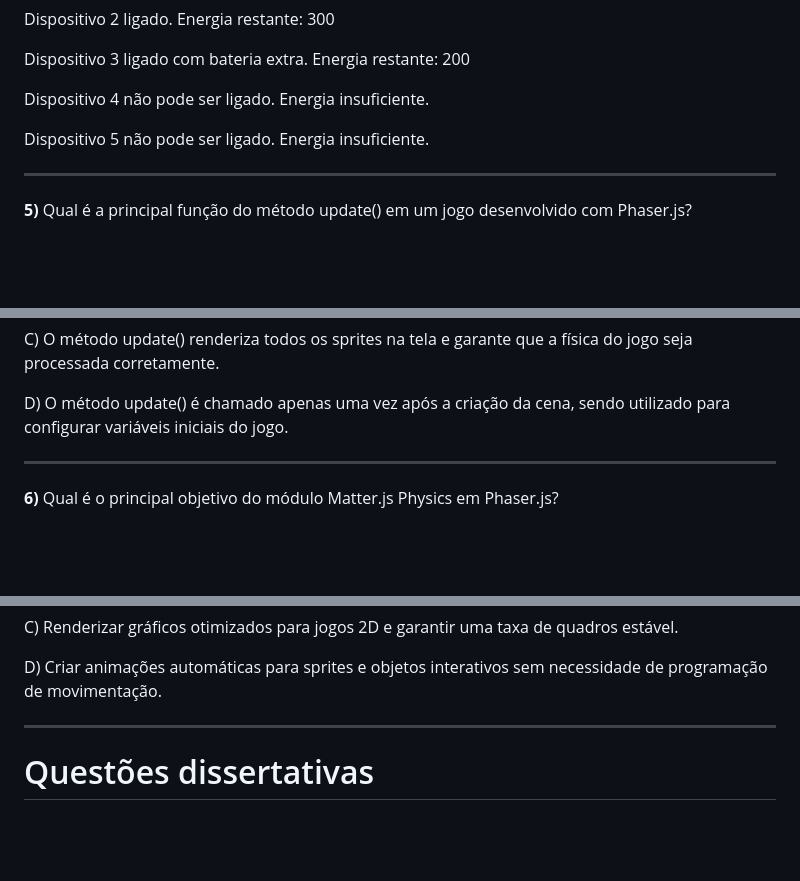
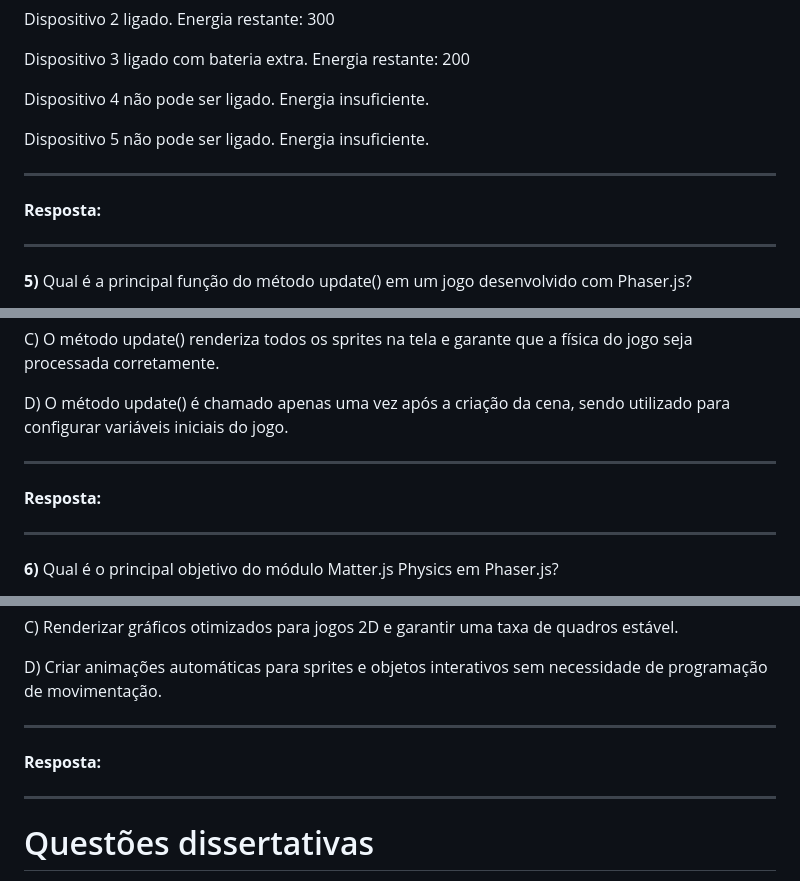
Before and after one commit to Reimar-Coelho/M1-programacao-Inteli, a Markdown page: exercicio-lista-semana7e8/lista_02.md, 3 parts joined by grey strips. Drawn GitHub-style; blank space fills up the shorter version.

```diff
--- a/exercicio-lista-semana7e8/lista_02.md
+++ b/exercicio-lista-semana7e8/lista_02.md
@@ -203,6 +214,10 @@ Dispositivo 4 não pode ser ligado. Energia insuficiente.
 
 Dispositivo 5 não pode ser ligado. Energia insuficiente.
 
+***
+
+**Resposta:**
+
 ______
 
 **5)** Qual é a principal função do método update() em um jogo desenvolvido com Phaser.js?
@@ -216,6 +231,11 @@ B) O método update() é chamado continuamente a cada quadro (frame) do jogo, se
 C) O método update() renderiza todos os sprites na tela e garante que a física do jogo seja processada corretamente.
 
 D) O método update() é chamado apenas uma vez após a criação da cena, sendo utilizado para configurar variáveis iniciais do jogo.
+
+***
+
+**Resposta:**
+
 ______
 
 **6)** Qual é o principal objetivo do módulo Matter.js Physics em Phaser.js?
@@ -229,6 +249,10 @@ B) Gerenciar eventos de entrada do usuário, como cliques e toques na tela, perm
 C) Renderizar gráficos otimizados para jogos 2D e garantir uma taxa de quadros estável.
 
 D) Criar animações automáticas para sprites e objetos interativos sem necessidade de programação de movimentação.
+
+***
+
+**Resposta:**
 
 ______
 
```
Also changed, not shown: other parts of exercicio-lista-semana7e8/lista_02.md (+32 -2 lines).
